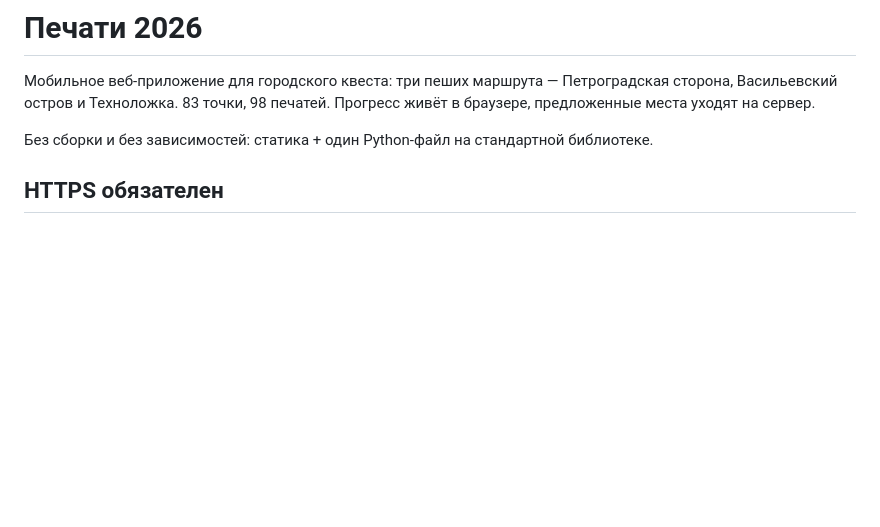
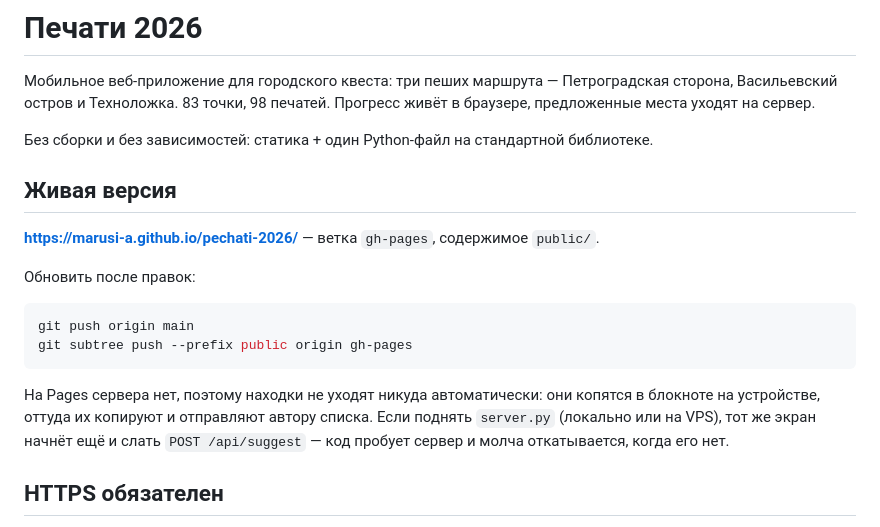
Before and after one commit to marusi-a/pechati-2026, a Markdown page: README.md, the part around the change. GitHub-like rendering; blank space fills up the shorter version.

Commit message:
README: адрес живой версии и порядок обновления Pages
Co-Authored-By: Claude Opus 5 <noreply@anthropic.com>

````diff
--- a/README.md
+++ b/README.md
@@ -5,6 +5,22 @@
 в браузере, предложенные места уходят на сервер.
 
 Без сборки и без зависимостей: статика + один Python-файл на стандартной библиотеке.
+
+## Живая версия
+
+**https://marusi-a.github.io/pechati-2026/** — ветка `gh-pages`, содержимое `public/`.
+
+Обновить после правок:
+
+```bash
+git push origin main
+git subtree push --prefix public origin gh-pages
+```
+
+На Pages сервера нет, поэтому находки не уходят никуда автоматически: они
+копятся в блокноте на устройстве, оттуда их копируют и отправляют автору списка.
+Если поднять `server.py` (локально или на VPS), тот же экран начнёт ещё и слать
+`POST /api/suggest` — код пробует сервер и молча откатывается, когда его нет.
 
 ## HTTPS обязателен
 
````
